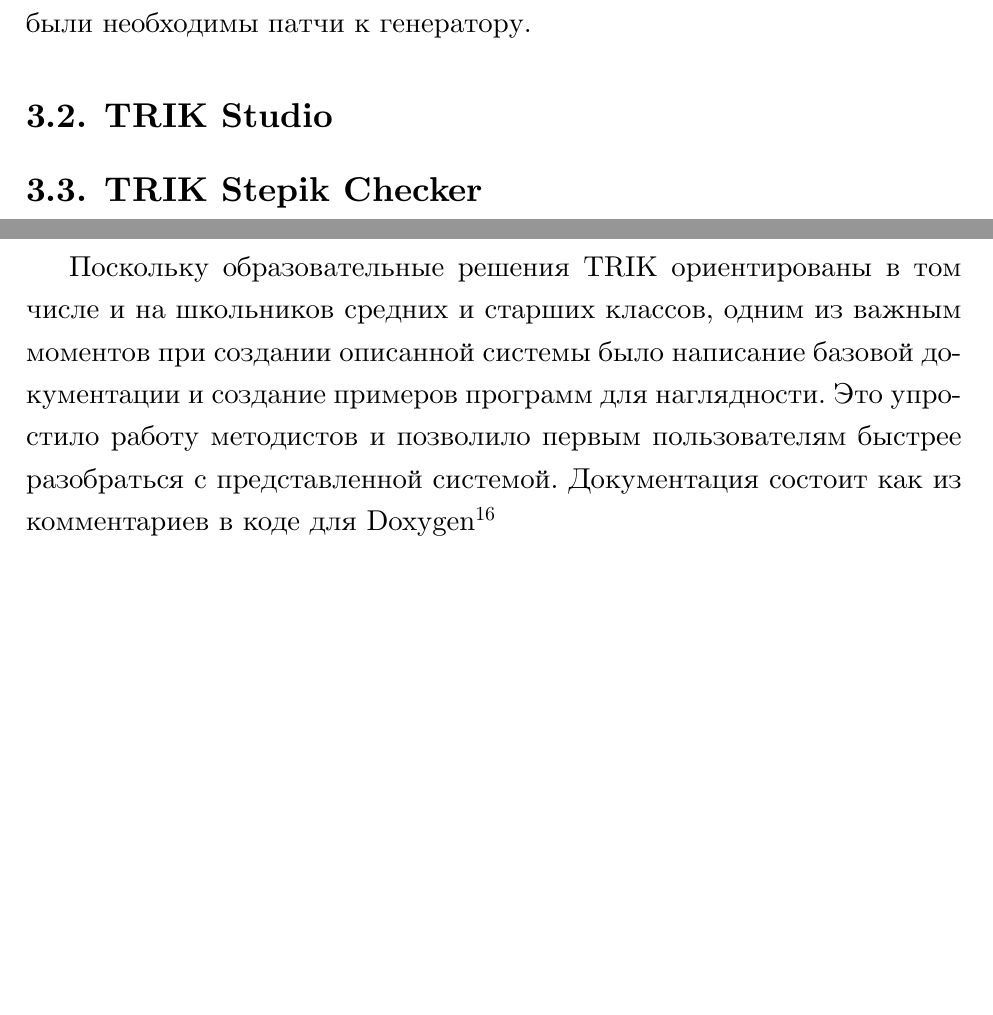
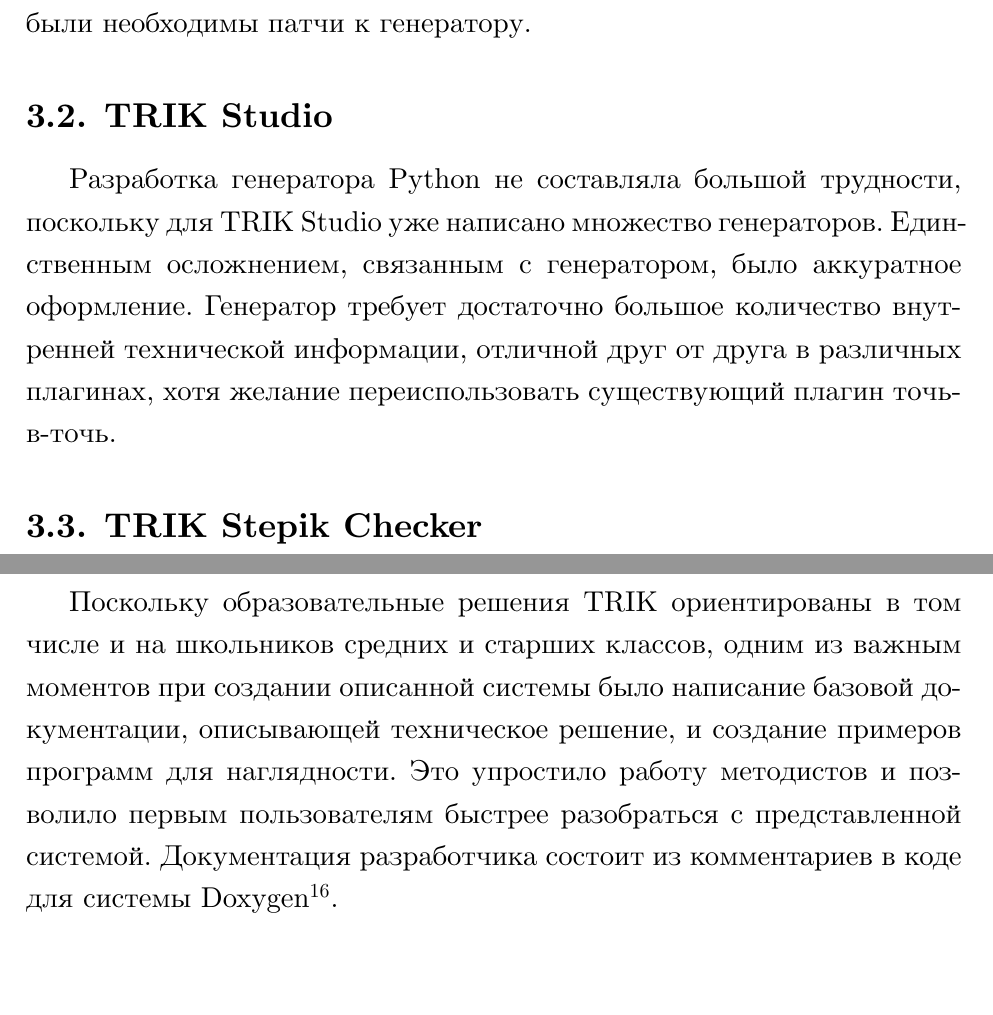
Before and after one commit to RomanBelkov/LearningCourses, a LaTeX thesis (SPBU/diploma/diploma.tex): two parts of pages 16 and 18 of 22, joined at a grey line, cut so that both start at the same text. Compiled offline with XeLaTeX.

Commit message:
Changes from papeeria

```diff
--- a/SPBU/diploma/diploma.tex
+++ b/SPBU/diploma/diploma.tex
@@ -279,6 +279,7 @@
 Разработка программного обеспечения для робота представляла наибольшую трудность. Именно из-за сложности реализации данной компоненты было принято решение разработки системы в два этапа. По результатам обзора PythonQt или Boost.Python являлись наиболее подходящими фреймворками для решения данной задачи, но оба фреймворка обладали недостатками, для устранения которых потребовалось бы значительное количество времени: Boost.Python не хватало поддержки Qt и её пришлось реализовать в рамках данной работы, а PythonQt были необходимы патчи к генератору.
 
 \subsection{TRIK Studio}
+Разработка генератора Python не составляла большой трудности, поскольку для TRIK Studio уже написано множество генераторов. Единственным осложнением, связанным с генератором, было аккуратное оформление. Генератор требует достаточно большое количество внутренней технической информации, отличной друг от друга в различных плагинах, хотя желание переиспользовать существующий плагин точь-в-точь.
 
 \subsection{TRIK Stepik Checker}
 
@@ -291,7 +292,7 @@
 Таким образом, в ходе апробации части системы и система в целом были протестированы, а полученный код моделей может быть использован для регрессионного тестирования представленного в данной работе технического решения.
 
 \section{Документация}
-Поскольку образовательные решения TRIK ориентированы в том числе и на школьников средних и старших классов, одним из важным моментов при создании описанной системы было написание базовой документации и создание примеров программ для наглядности. Это упростило работу методистов и позволило первым пользователям быстрее разобраться с представленной системой. Документация состоит как из комментариев в коде для Doxygen\footnote{http://www.stack.nl/~dimitri/doxygen/}
+Поскольку образовательные решения TRIK ориентированы в том числе и на школьников средних и старших классов, одним из важным моментов при создании описанной системы было написание базовой документации, описывающей техническое решение, и создание примеров программ для наглядности. Это упростило работу методистов и позволило первым пользователям быстрее разобраться с представленной системой. Документация разработчика состоит из комментариев в коде для системы Doxygen\footnote{http://www.stack.nl/{\raise.17ex\hbox{$\scriptstyle\sim$}}dimitri/doxygen/}.
 
 
 % У заключения нет номера главы
```
